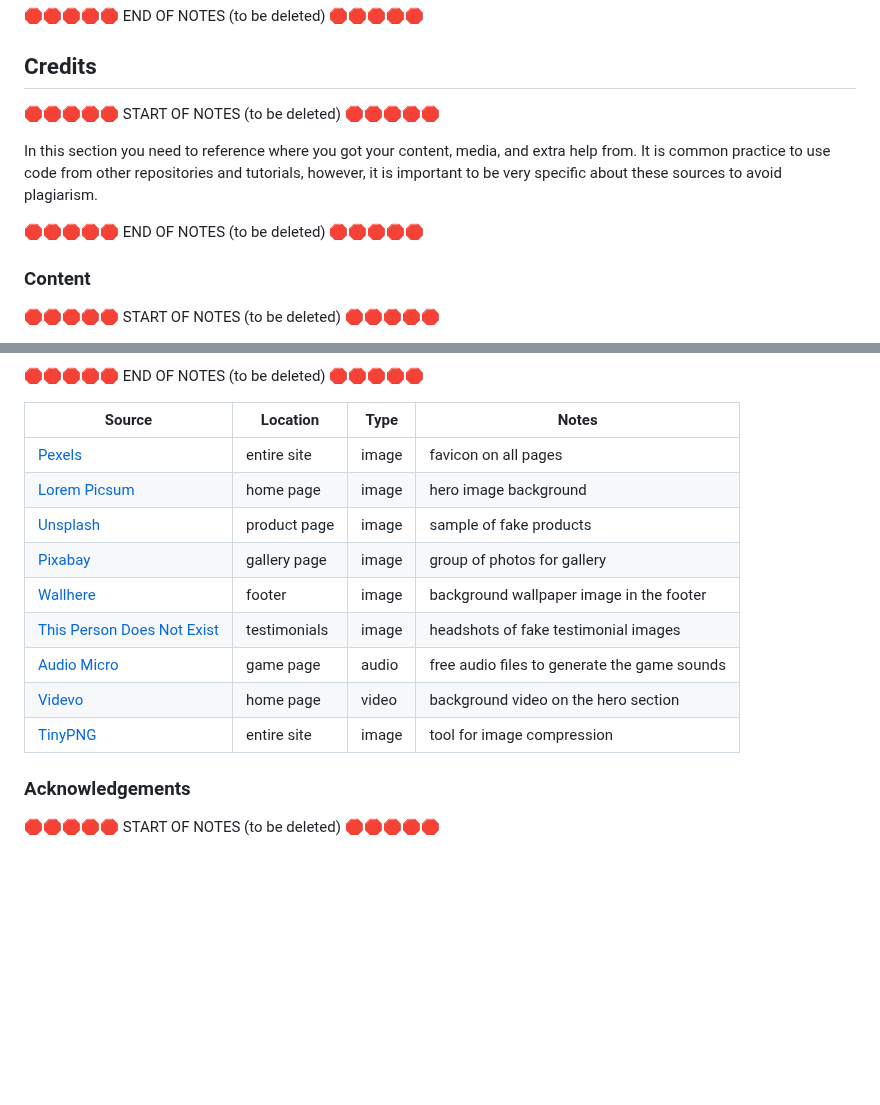
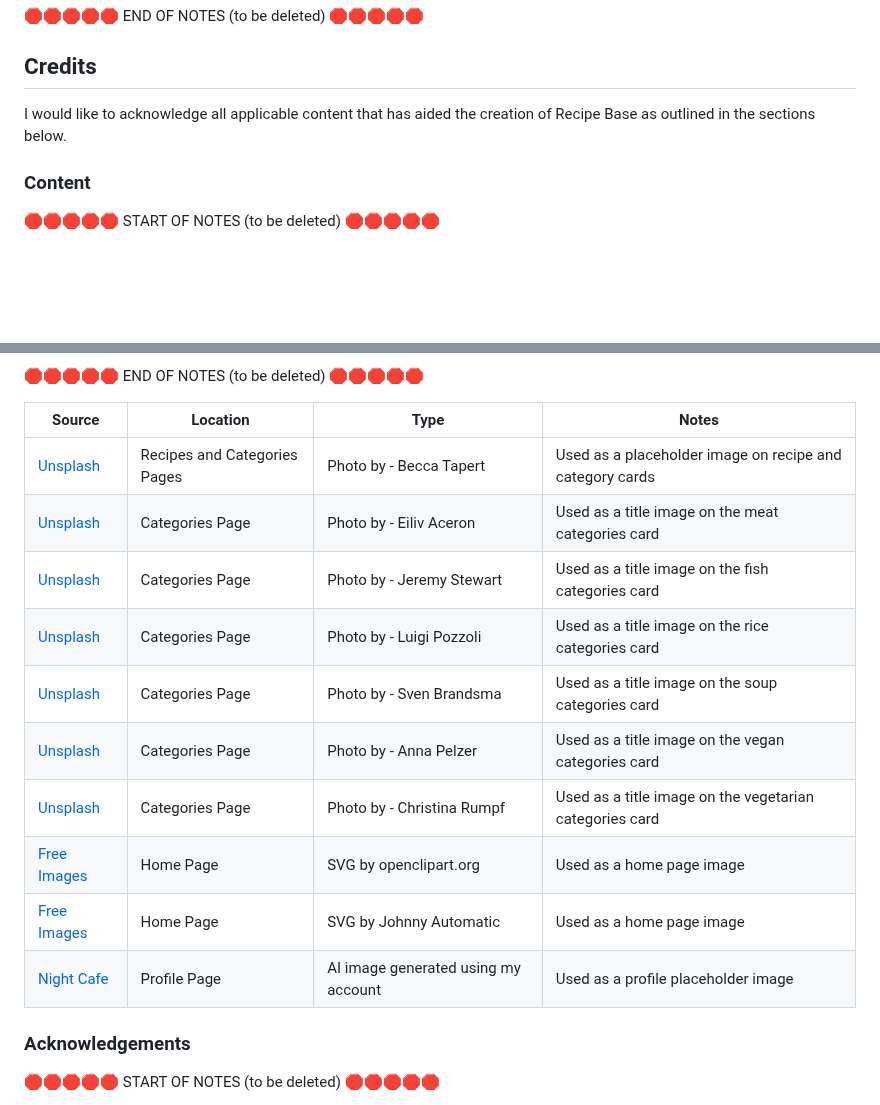
Before and after one commit to boderg/recipe-base, a Markdown page: README.md, 2 parts joined by grey strips. Drawn GitHub-style; blank space fills up the shorter version.

Commit message:
Add media credits to readme

```diff
--- a/README.md
+++ b/README.md
@@ -491,13 +491,7 @@ Use this space to discuss any differences between the local version you've devel
 
 ## Credits
 
-🛑🛑🛑🛑🛑 START OF NOTES (to be deleted) 🛑🛑🛑🛑🛑
-
-In this section you need to reference where you got your content, media, and extra help from.
-It is common practice to use code from other repositories and tutorials,
-however, it is important to be very specific about these sources to avoid plagiarism.
-
-🛑🛑🛑🛑🛑 END OF NOTES (to be deleted) 🛑🛑🛑🛑🛑
+I would like to acknowledge all applicable content that has aided the creation of Recipe Base as outlined in the sections below.
 
 ### Content
 
@@ -543,15 +537,16 @@ by sending yourself the following command: `!freemedia`.
 
 | Source | Location | Type | Notes |
 | --- | --- | --- | --- |
-| [Pexels](https://www.pexels.com) | entire site | image | favicon on all pages |
-| [Lorem Picsum](https://picsum.photos) | home page | image | hero image background |
-| [Unsplash](https://unsplash.com) | product page | image | sample of fake products |
-| [Pixabay](https://pixabay.com) | gallery page | image | group of photos for gallery |
-| [Wallhere](https://wallhere.com) | footer | image | background wallpaper image in the footer |
-| [This Person Does Not Exist](https://thispersondoesnotexist.com) | testimonials | image | headshots of fake testimonial images |
-| [Audio Micro](https://www.audiomicro.com/free-sound-effects) | game page | audio | free audio files to generate the game sounds |
-| [Videvo](https://www.videvo.net/) | home page | video | background video on the hero section |
-| [TinyPNG](https://tinypng.com) | entire site | image | tool for image compression |
+| [Unsplash](https://unsplash.com/photos/gray-freestanding-range-oven-uGak0qtrphM?utm_content=creditCopyText&utm_medium=referral&utm_source=unsplash) | Recipes and Categories Pages | Photo by - Becca Tapert | Used as a placeholder image on recipe and category cards |
+| [Unsplash](https://unsplash.com/photos/raw-meat-on-white-ceramic-plate-YlAmh_X_SsE?utm_content=creditCopyText&utm_medium=referral&utm_source=unsplash) | Categories Page | Photo by - Eiliv Aceron | Used as a title image on the meat categories card |
+| [Unsplash](https://unsplash.com/photos/headless-fishes-with-sliced-of-lemons-on-brown-wooden-chopping-board-BvXUtQhTQzk?utm_content=creditCopyText&utm_medium=referral&utm_source=unsplash) | Categories Page | Photo by - Jeremy Stewart | Used as a title image on the fish categories card |
+| [Unsplash](https://unsplash.com/photos/two-rice-bowls-s7FuT9HYoxM?utm_content=creditCopyText&utm_medium=referral&utm_source=unsplash) | Categories Page | Photo by - Luigi Pozzoli | Used as a title image on the rice categories card |
+| [Unsplash](https://unsplash.com/photos/soup-in-blue-and-white-ceramic-bowl-uBnIROT_p5M?utm_content=creditCopyText&utm_medium=referral&utm_source=unsplash) | Categories Page | Photo by - Sven Brandsma | Used as a title image on the soup categories card |
+| [Unsplash](https://unsplash.com/photos/two-sliced-breads-with-avocado-on-top-QcUJLRMDryQ?utm_content=creditCopyText&utm_medium=referral&utm_source=unsplash) | Categories Page | Photo by - Anna Pelzer | Used as a title image on the vegan categories card |
+| [Unsplash](https://unsplash.com/photos/cooked-food-on-black-frying-pan-gUU4MF87Ipw?utm_content=creditCopyText&utm_medium=referral&utm_source=unsplash) | Categories Page | Photo by - Christina Rumpf | Used as a title image on the vegetarian categories card |
+| [Free Images](https://www.freeimages.com/vector/grumpy-chef-4851986) | Home Page | SVG by openclipart.org | Used as a home page image |
+| [Free Images](https://www.freeimages.com/vector/chef-with-tray-5501732) | Home Page | SVG by Johnny Automatic | Used as a home page image |
+| [Night Cafe](https://creator.nightcafe.studio) | Profile Page |AI image generated using my account | Used as a profile placeholder image |
 
 ### Acknowledgements
 
```
